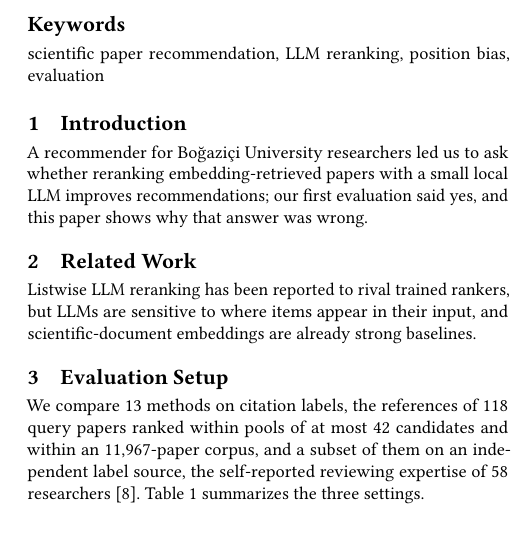
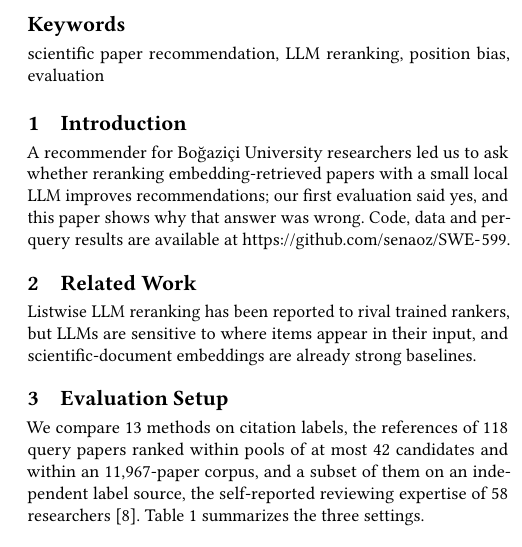
Before and after one commit to senaoz/SWE-599, a LaTeX paper (paper/main.tex): part of one column of page 1 of 3, cut so that both start at the same text. Compiled offline with pdfLaTeX.

Commit message:
Link the code repository in the introduction

```diff
--- a/paper/main.tex
+++ b/paper/main.tex
@@ -28,6 +28,8 @@ We find that small LLM rerankers are sensitive to candidate order in a model-dep
 \label{sec:intro}
 % System (Fig. 1), research question, v1 result and its retraction, four contributions.
 A recommender for Boğaziçi University researchers led us to ask whether reranking embedding-retrieved papers with a small local LLM improves recommendations; our first evaluation said yes, and this paper shows why that answer was wrong.
+Code, data and per-query results are available at \url{https://github.com/senaoz/SWE-599}.
+% TODO before arXiv: link a release tag (e.g. paper-v1) instead of the default branch; add a LICENSE first.
 
 \section{Related Work}
 \label{sec:related}
```
